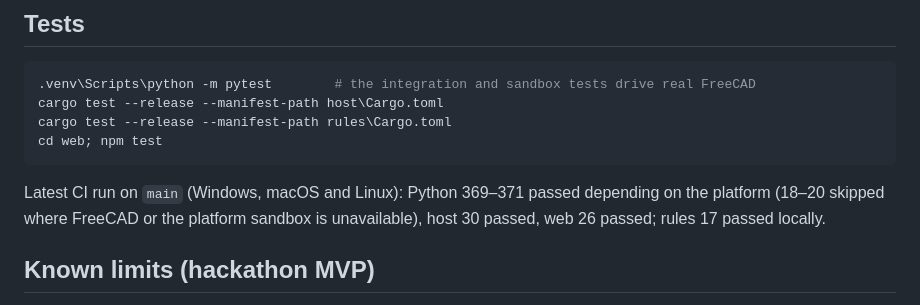
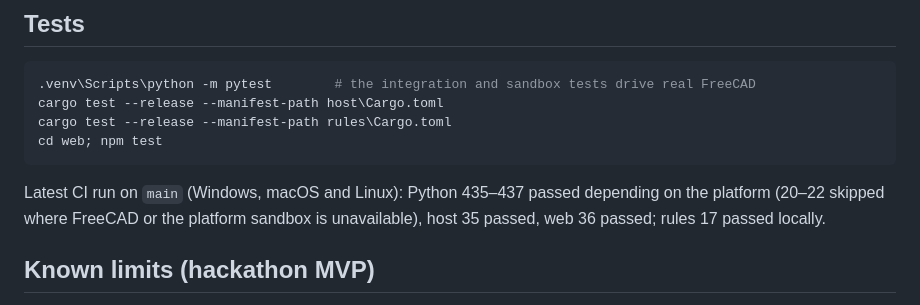
Before and after one commit to CADSwarm/cadswarm, a Markdown page: README.md, the part around the change. Rendered like a GitHub page.

Commit message:
docs: test counts from main d5aa68a (CI run 40117219384)
Co-Authored-By: Claude Opus 5.5 <noreply@anthropic.com>

````diff
--- a/README.md
+++ b/README.md
@@ -511,8 +511,8 @@ cargo test --release --manifest-path rules\Cargo.toml
 cd web; npm test
 ```
 
-Latest CI run on `main` (Windows, macOS and Linux): Python 369–371 passed depending on the platform
-(18–20 skipped where FreeCAD or the platform sandbox is unavailable), host 30 passed, web 26 passed;
+Latest CI run on `main` (Windows, macOS and Linux): Python 435–437 passed depending on the platform
+(20–22 skipped where FreeCAD or the platform sandbox is unavailable), host 35 passed, web 36 passed;
 rules 17 passed locally.
 
 ## Known limits (hackathon MVP)
````
